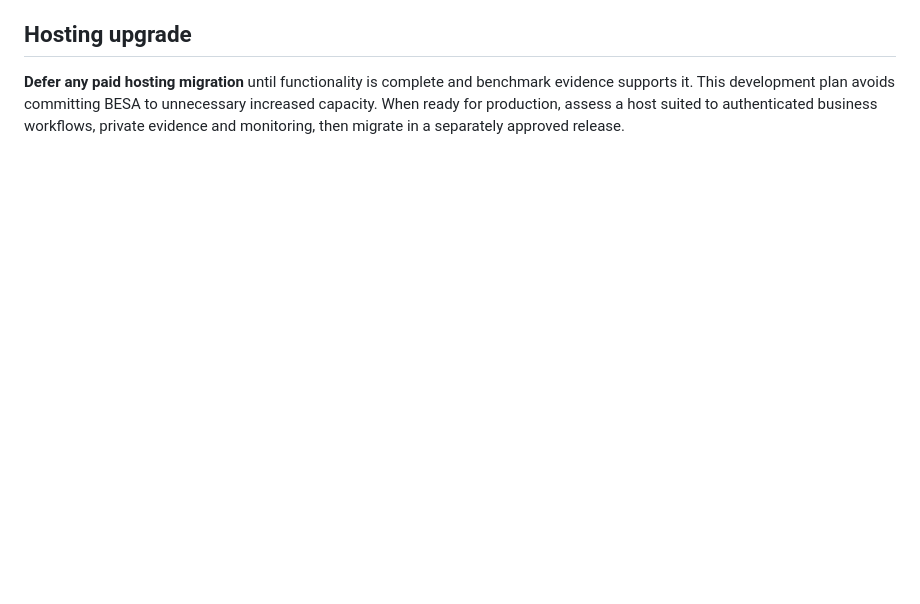
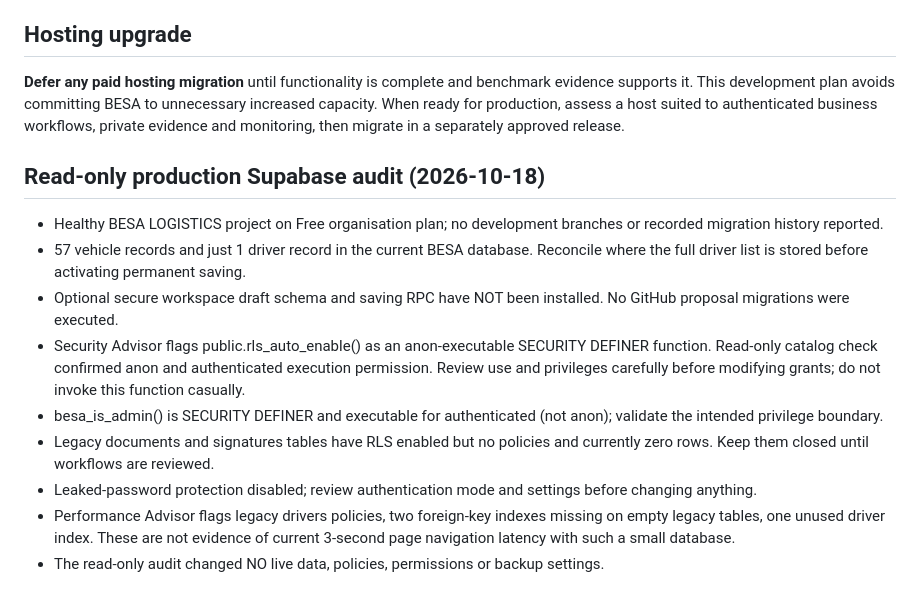
Before and after one commit to besmir-cpu/BESA-Logistics, a Markdown page: docs/RELIABILITY-ROLLOUT.md, the part around the change. GitHub-like rendering; blank space fills up the shorter version.

Commit message:
audit: capture production Supabase findings in staged rollout checklist

```diff
--- a/docs/RELIABILITY-ROLLOUT.md
+++ b/docs/RELIABILITY-ROLLOUT.md
@@ -76,3 +76,14 @@ For ongoing production monitoring, select a privacy-reviewed error/performance m
 
 ## Hosting upgrade
 **Defer any paid hosting migration** until functionality is complete and benchmark evidence supports it. This development plan avoids committing BESA to unnecessary increased capacity. When ready for production, assess a host suited to authenticated business workflows, private evidence and monitoring, then migrate in a separately approved release.
+
+## Read-only production Supabase audit (2026-10-18)
+- Healthy BESA LOGISTICS project on Free organisation plan; no development branches or recorded migration history reported.
+- 57 vehicle records and just 1 driver record in the current BESA database. Reconcile where the full driver list is stored before activating permanent saving.
+- Optional secure workspace draft schema and saving RPC have NOT been installed. No GitHub proposal migrations were executed.
+- Security Advisor flags public.rls_auto_enable() as an anon-executable SECURITY DEFINER function. Read-only catalog check confirmed anon and authenticated execution permission. Review use and privileges carefully before modifying grants; do not invoke this function casually.
+- besa_is_admin() is SECURITY DEFINER and executable for authenticated (not anon); validate the intended privilege boundary.
+- Legacy documents and signatures tables have RLS enabled but no policies and currently zero rows. Keep them closed until workflows are reviewed.
+- Leaked-password protection disabled; review authentication mode and settings before changing anything.
+- Performance Advisor flags legacy drivers policies, two foreign-key indexes missing on empty legacy tables, one unused driver index. These are not evidence of current 3-second page navigation latency with such a small database.
+- The read-only audit changed NO live data, policies, permissions or backup settings.
```
